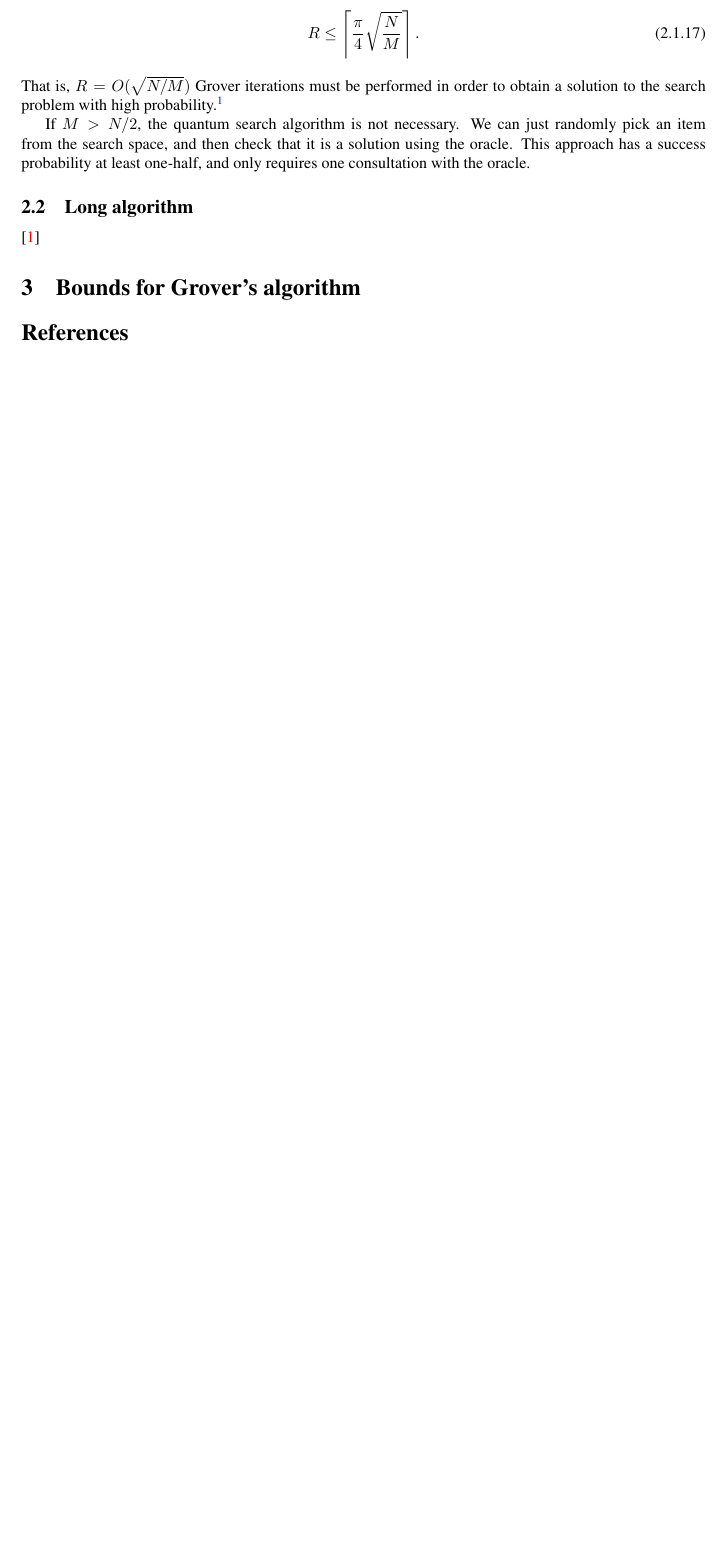
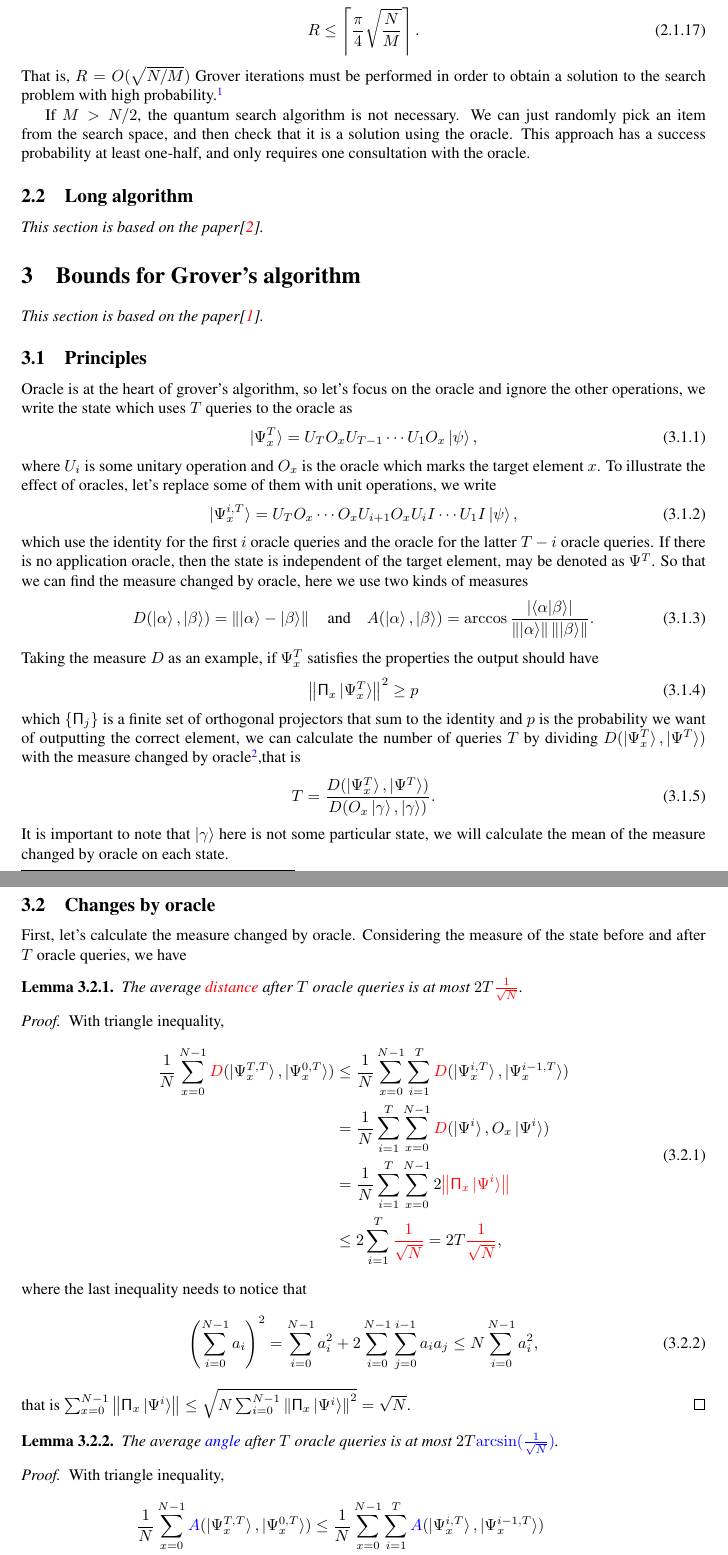
Before and after one commit to little-little-red/NoteForQuantumSearchAlgorithm, a LaTeX document (Notes/main.tex): part of page 8 of 8 before the commit and two parts of pages 8 and 9 of 9 after it, the two joined at a grey line, cut so that both start at the same text, the shorter picture padded with empty space. Compiled offline with pdfLaTeX.

Commit message:
section 3.1 and 3.2

```diff
--- a/Notes/main.tex
+++ b/Notes/main.tex
@@ -545,11 +545,75 @@ If $M>N/2$, the quantum search algorithm is not necessary. We can just randomly
 
 \subsection{Long algorithm}
 
-\cite{Long_2001}
+\textit{This section is based on the paper\cite{Long_2001}.}
 
 
 
 \section{Bounds for Grover's algorithm}
 
+\textit{This section is based on the paper\cite{2009Exact}.}
+
+\subsection{Principles}
+
+Oracle is at the heart of grover's algorithm, so let's focus on the oracle and ignore the other operations, we write the state which uses $T$ queries to the oracle as
+\begin{equation}
+    \ket{\Psi_{x}^{T}}=U_{T}O_{x}U_{T-1}\cdots U_{1}O_{x}\ket{\psi},
+\end{equation}
+where $U_{i}$ is some unitary operation and $O_{x}$ is the oracle which marks the target element $x$. To illustrate the effect of oracles, let's replace some of them with unit operations, we write
+\begin{equation}
+    \ket{\Psi_{x}^{i,T}}=U_{T}O_{x}\cdots O_{x}U_{i+1}O_{x}U_{i}I\cdots U_{1}I\ket{\psi},
+\end{equation}
+which use the identity for the first $i$ oracle queries and the oracle for the latter $T-i$ oracle queries. If there is no application oracle,  then the state is independent of the target element, may be denoted as $\Psi^{T}$. So that we can find the measure changed by oracle, here we use two kinds of measures
+\begin{equation}
+    D(\ket{\alpha},\ket{\beta})=\left\|\ket{\alpha}-\ket{\beta}\right\|
+    \quad\text{and}\quad
+    A(\ket{\alpha},\ket{\beta})=\arccos\frac{\left\lvert \braket{\alpha|\beta}\right\rvert}{\left\|\ket{\alpha}\right\|\left\|\ket{\beta}\right\|}.
+\end{equation}
+Taking the measure $D$ as an example, if $\Psi_{x}^{T}$ satisfies the properties the output should have
+\begin{equation}
+    \left\| \mathsf{\Pi}_{x}\ket{\Psi_{x}^{T}} \right\|^{2} \geq p
+\end{equation}
+which $\{\mathsf{\Pi}_{j}\}$ is a finite set of orthogonal projectors that sum to the identity and $p$ is the probability we want of outputting the correct element, we can calculate the number of queries $T$ by dividing $D(\ket{\Psi_{x}^{T}},\ket{\Psi^{T}})$ with the measure changed by oracle\footnote{Note that this is just a loose intuition, which we'll prove in the next subsection.},that is
+\begin{equation}
+    T=\frac{D(\ket{\Psi_{x}^{T}},\ket{\Psi^{T}})}{D(O_{x}\ket{\gamma},\ket{\gamma})}.
+\end{equation}
+It is important to note that $\ket{\gamma}$ here is not some particular state, we will calculate the mean of the measure changed by oracle on each state.
 
 
+
+\subsection{Changes by oracle}
+
+First, let's calculate the measure changed by oracle. Considering the measure of the state before and after $T$ oracle queries, we have
+\begin{lemma}
+    The average \textcolor{red}{distance} after $T$ oracle queries is at most $2T\textcolor{red}{\frac{1}{\sqrt{N}}}$.
+\end{lemma}
+\begin{proof}
+    With triangle inequality,
+    \begin{equation}
+        \begin{split}
+            \frac{1}{N}\sum_{x=0}^{N-1}\textcolor{red}{D}(\ket{\Psi_{x}^{T,T}},\ket{\Psi_{x}^{0,T}})
+             & \leq \frac{1}{N}\sum_{x=0}^{N-1}\sum_{i=1}^{T}\textcolor{red}{D}(\ket{\Psi_{x}^{i,T}},\ket{\Psi_{x}^{i-1,T}}) \\
+             & = \frac{1}{N}\sum_{i=1}^{T}\sum_{x=0}^{N-1}\textcolor{red}{D}(\ket{\Psi^{i}},O_{x}\ket{\Psi^{i}})             \\
+             & = \frac{1}{N}\sum_{i=1}^{T}\sum_{x=0}^{N-1}2\textcolor{red}{\left\| \mathsf{\Pi}_{x}\ket{\Psi^{i}}\right\|}   \\
+             & \leq 2\sum_{i=1}^{T}\textcolor{red}{\frac{1}{\sqrt{N}}} = 2T\textcolor{red}{\frac{1}{\sqrt{N}}},
+        \end{split}
+    \end{equation}
+    where the last inequality needs to notice that
+    \begin{equation}\label{Cauchy-Schwarz}
+        \left(\sum_{i=0}^{N-1}a_{i}\right)^{2}=\sum_{i=0}^{N-1}a_{i}^{2}+2\sum_{i=0}^{N-1}\sum_{j=0}^{i-1}a_{i}a_{j}\leq N\sum_{i=0}^{N-1}a_{i}^{2},
+    \end{equation}
+    that is $\sum_{x=0}^{N-1}\left\|\mathsf{\Pi}_{x}\ket{\Psi^{i}}\right\|\leq \sqrt{N\sum_{i=0}^{N-1}\left\|\mathsf{\Pi}_{x}\ket{\Psi^{i}}\right\|^{2}}=\sqrt{N}$.
+\end{proof}
+\begin{lemma}
+    The average \textcolor{blue}{angle} after $T$ oracle queries is at most $2T\textcolor{blue}{\arcsin(\frac{1}{\sqrt{N}})}$.
+\end{lemma}
+\begin{proof}
+    With triangle inequality,
+    \begin{equation}
+        \begin{split}
+            \frac{1}{N}\sum_{x=0}^{N-1}\textcolor{blue}{A}(\ket{\Psi_{x}^{T,T}},\ket{\Psi_{x}^{0,T}})
+             & \leq \frac{1}{N}\sum_{x=0}^{N-1}\sum_{i=1}^{T}\textcolor{blue}{A}(\ket{\Psi_{x}^{i,T}},\ket{\Psi_{x}^{i-1,T}})      \\
+             & = \frac{1}{N}\sum_{i=1}^{T}\sum_{x=0}^{N-1}\textcolor{blue}{A}(\ket{\Psi^{i}},O_{x}\ket{\Psi^{i}})                  \\
+             & = \frac{1}{N}\sum_{i=1}^{T}\sum_{x=0}^{N-1}2\textcolor{blue}{\arccos(\left\lvert\cos(2\theta_{x}^{i})\right\rvert)} \\
+             & \leq 2\sum_{i=1}^{T}\textcolor{blue}{\arcsin(\frac{1}{\sqrt{N}})} = 2T\textcolor{blue}{arcsin(\frac{1}{\sqrt{N}})},
+        \end{split}
```
Also changed, not shown: Notes/Tmp/main.pdf, Notes/main.tex (9 more changed lines).
